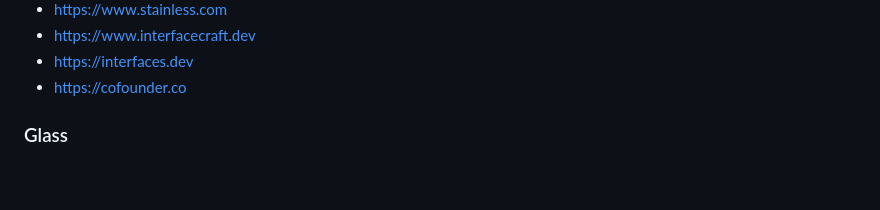
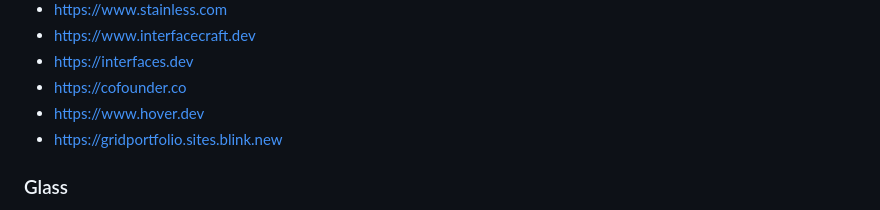
Before and after one commit to The-Magicians-Code/The-Magicians-Code.github.io, a Markdown page: docs/ideas/Ideas.md, the part around the change. Rendered like a GitHub page; blank space fills up the shorter version.

Commit message:
Add more design references to ideas backlog
Adds hover.dev and gridportfolio.sites.blink.new to the Design list.

Co-Authored-By: Claude Opus 4.7 (1M context) <noreply@anthropic.com>

```diff
--- a/docs/ideas/Ideas.md
+++ b/docs/ideas/Ideas.md
@@ -48,6 +48,8 @@
 - https://www.interfacecraft.dev
 - https://interfaces.dev
 - https://cofounder.co
+- https://www.hover.dev
+- https://gridportfolio.sites.blink.new
 
 ### Glass
 - https://themagicianscode.dev/prototypes/liquid-glass-pill/
```
